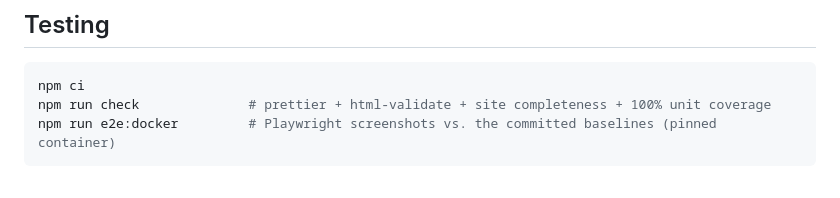
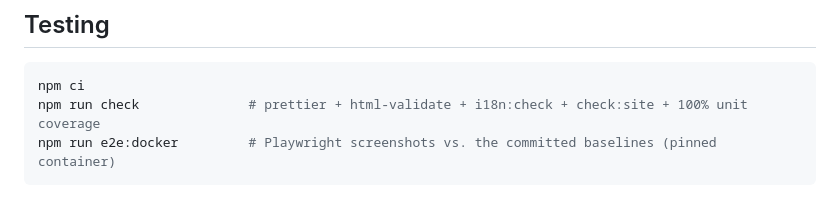
Before and after one commit to zk-coins/landing-page, a Markdown page: README.md, the part around the change. Rendered like a GitHub page.

````diff
--- a/README.md
+++ b/README.md
@@ -51,7 +51,7 @@ python3 scripts/i18n/generate.py
 
 ```bash
 npm ci
-npm run check              # prettier + html-validate + site completeness + 100% unit coverage
+npm run check              # prettier + html-validate + i18n:check + check:site + 100% unit coverage
 npm run e2e:docker         # Playwright screenshots vs. the committed baselines (pinned container)
 ```
 
````
Also changed, not shown: brand/README.md (+2 -1 lines).
